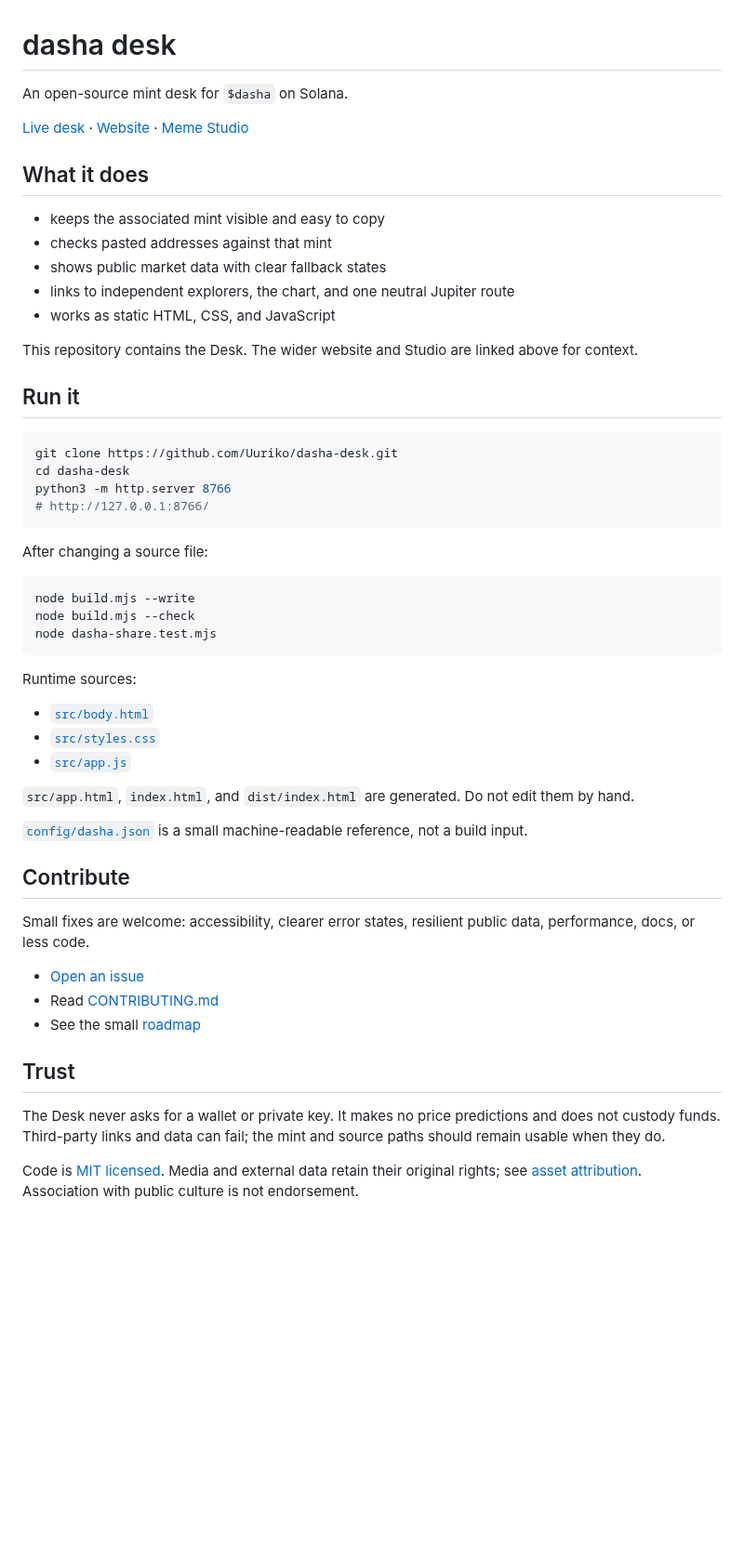
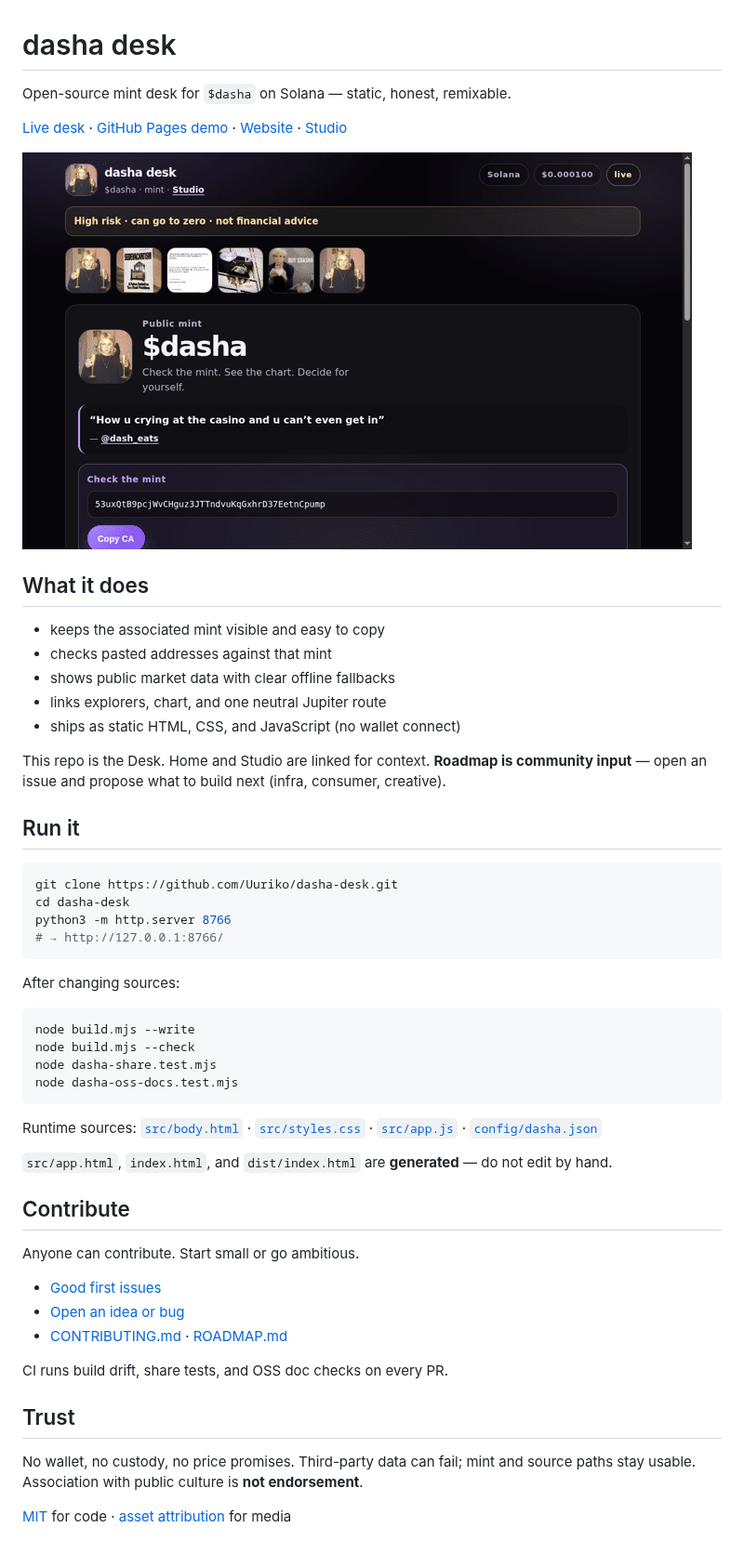
Before and after one commit to Uuriko/dasha-desk, a Markdown page: README.md, the part around the change. Shown at 93% size. Rendered like a GitHub page; pictures changed too: assets/desk-demo.gif (added); blank space fills up the shorter version.

Commit message:
Polish OSS first impression: demo GIF, CI verify, contribution links
Add a short desk demo animation to the README, document it in attribution,
require the demo in oss-docs tests, and run build/share/docs checks in CI.

````diff
--- a/README.md
+++ b/README.md
@@ -1,18 +1,20 @@
 # dasha desk
 
-An open-source mint desk for `$dasha` on Solana.
+Open-source mint desk for `$dasha` on Solana — static, honest, remixable.
 
-[Live desk](https://www.getdasha.com/dasha) · [Website](https://www.getdasha.com) · [Meme Studio](https://www.getdasha.com/studio)
+[Live desk](https://www.getdasha.com/dasha) · [GitHub Pages demo](https://uuriko.github.io/dasha-desk/) · [Website](https://www.getdasha.com) · [Studio](https://www.getdasha.com/studio)
+
+![Dasha desk — mint, sources, buy rails](assets/desk-demo.gif)
 
 ## What it does
 
 - keeps the associated mint visible and easy to copy
 - checks pasted addresses against that mint
-- shows public market data with clear fallback states
-- links to independent explorers, the chart, and one neutral Jupiter route
-- works as static HTML, CSS, and JavaScript
+- shows public market data with clear offline fallbacks
+- links explorers, chart, and one neutral Jupiter route
+- ships as static HTML, CSS, and JavaScript (no wallet connect)
 
-This repository contains the Desk. The wider website and Studio are linked above for context.
+This repo is the Desk. Home and Studio are linked for context. **Roadmap is community input** — open an issue and propose what to build next (infra, consumer, creative).
 
 ## Run it
 
@@ -20,37 +22,34 @@ This repository contains the Desk. The wider website and Studio are linked above
 git clone https://github.com/Uuriko/dasha-desk.git
 cd dasha-desk
 python3 -m http.server 8766
-# http://127.0.0.1:8766/
+# → http://127.0.0.1:8766/
 ```
 
-After changing a source file:
+After changing sources:
 
 ```bash
 node build.mjs --write
 node build.mjs --check
 node dasha-share.test.mjs
+node dasha-oss-docs.test.mjs
 ```
 
-Runtime sources:
+Runtime sources: [`src/body.html`](src/body.html) · [`src/styles.css`](src/styles.css) · [`src/app.js`](src/app.js) · [`config/dasha.json`](config/dasha.json)
 
-- [`src/body.html`](src/body.html)
-- [`src/styles.css`](src/styles.css)
-- [`src/app.js`](src/app.js)
-
-`src/app.html`, `index.html`, and `dist/index.html` are generated. Do not edit them by hand.
-
-[`config/dasha.json`](config/dasha.json) is a small machine-readable reference, not a build input.
+`src/app.html`, `index.html`, and `dist/index.html` are **generated** — do not edit by hand.
 
 ## Contribute
 
-Small fixes are welcome: accessibility, clearer error states, resilient public data, performance, docs, or less code.
+Anyone can contribute. Start small or go ambitious.
 
-- [Open an issue](https://github.com/Uuriko/dasha-desk/issues/new/choose)
-- Read [CONTRIBUTING.md](CONTRIBUTING.md)
-- See the small [roadmap](docs/ROADMAP.md)
+- [Good first issues](https://github.com/Uuriko/dasha-desk/labels/good%20first%20issue)
+- [Open an idea or bug](https://github.com/Uuriko/dasha-desk/issues/new/choose)
+- [CONTRIBUTING.md](CONTRIBUTING.md) · [ROADMAP.md](docs/ROADMAP.md)
+
+CI runs build drift, share tests, and OSS doc checks on every PR.
 
 ## Trust
 
-The Desk never asks for a wallet or private key. It makes no price predictions and does not custody funds. Third-party links and data can fail; the mint and source paths should remain usable when they do.
+No wallet, no custody, no price promises. Third-party data can fail; mint and source paths stay usable. Association with public culture is **not endorsement**.
 
-Code is [MIT licensed](LICENSE). Media and external data retain their original rights; see [asset attribution](assets/ATTRIBUTION.md). Association with public culture is not endorsement.
+[MIT](LICENSE) for code · [asset attribution](assets/ATTRIBUTION.md) for media
````
Also changed, not shown: assets/ATTRIBUTION.md (+4 -0 lines), 2 other files.
